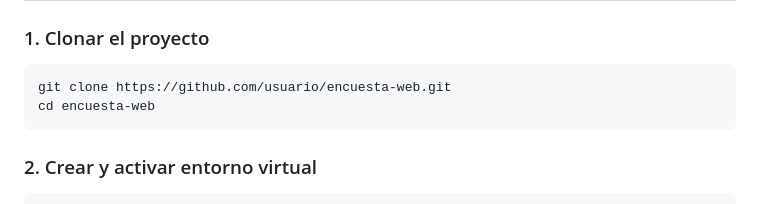
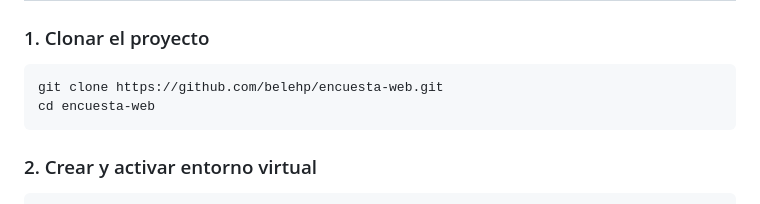
Before and after one commit to belehp/encuesta-web, a Markdown page: README.md, the part around the change. Rendered like a GitHub page.

````diff
--- a/README.md
+++ b/README.md
@@ -30,7 +30,7 @@ Una aplicación web desarrollada con **Python Flask** para detectar y prevenir l
 ### 1. Clonar el proyecto
 
 ```bash
-git clone https://github.com/usuario/encuesta-web.git
+git clone https://github.com/belehp/encuesta-web.git
 cd encuesta-web
 ```
 
````
